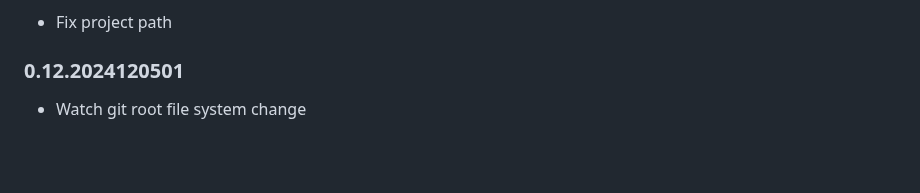
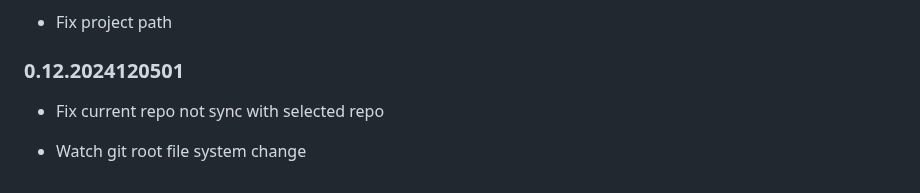
Before and after one commit to PegasusPlusUS/moonbit-tasks, a Markdown page: README.md, the part around the change. GitHub-like rendering; blank space fills up the shorter version.

```diff
--- a/README.md
+++ b/README.md
@@ -273,4 +273,6 @@ let rootDir : vscode.WorkspaceFolder | undefined; // = undefined;
 
 ### 0.12.2024120501
 
+- Fix current repo not sync with selected repo
+
 - Watch git root file system change
```
Also changed, not shown: CHANGELOG.md (+2 -0 lines).
